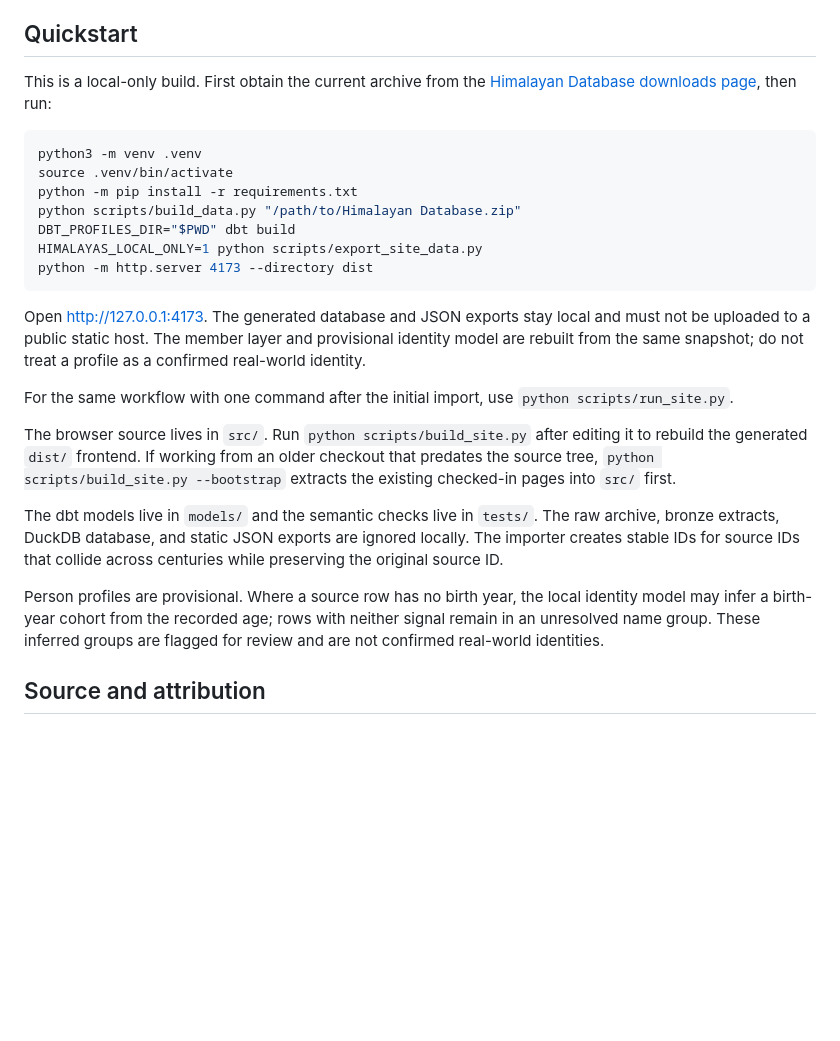
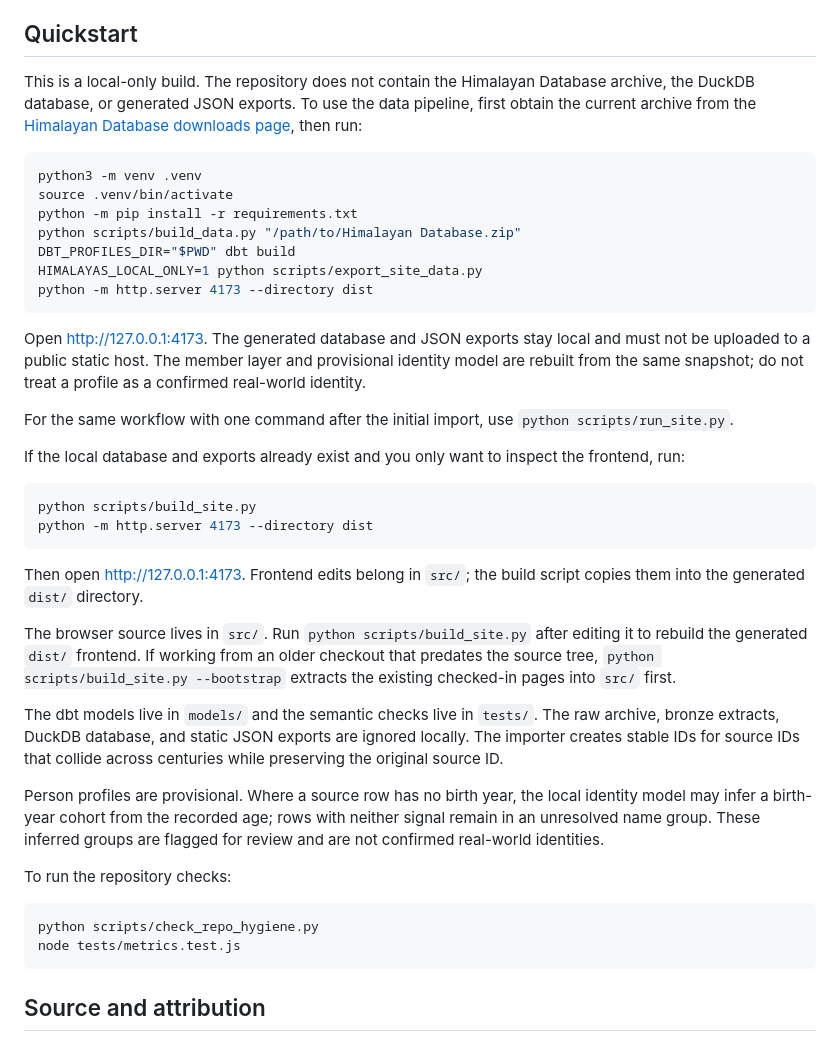
Before and after one commit to ryanmcg2203/himalayas-explorer, a Markdown page: README.md, the part around the change. Drawn GitHub-style; blank space fills up the shorter version.

Commit message:
Clarify local setup and verification

````diff
--- a/README.md
+++ b/README.md
@@ -16,7 +16,9 @@ member/hired-staff population.
 
 ## Quickstart
 
-This is a local-only build. First obtain the current archive from the
+This is a local-only build. The repository does not contain the Himalayan
+Database archive, the DuckDB database, or generated JSON exports. To use the
+data pipeline, first obtain the current archive from the
 [Himalayan Database downloads page](https://www.himalayandatabase.com/downloads.html),
 then run:
 
@@ -38,6 +40,17 @@ profile as a confirmed real-world identity.
 For the same workflow with one command after the initial import, use
 `python scripts/run_site.py`.
 
+If the local database and exports already exist and you only want to inspect
+the frontend, run:
+
+```bash
+python scripts/build_site.py
+python -m http.server 4173 --directory dist
+```
+
+Then open <http://127.0.0.1:4173>. Frontend edits belong in `src/`; the build
+script copies them into the generated `dist/` directory.
+
 The browser source lives in `src/`. Run `python scripts/build_site.py` after
 editing it to rebuild the generated `dist/` frontend. If working from an older
 checkout that predates the source tree, `python scripts/build_site.py
@@ -52,6 +65,13 @@ Person profiles are provisional. Where a source row has no birth year, the
 local identity model may infer a birth-year cohort from the recorded age;
 rows with neither signal remain in an unresolved name group. These inferred
 groups are flagged for review and are not confirmed real-world identities.
+
+To run the repository checks:
+
+```bash
+python scripts/check_repo_hygiene.py
+node tests/metrics.test.js
+```
 
 ## Source and attribution
 
````
